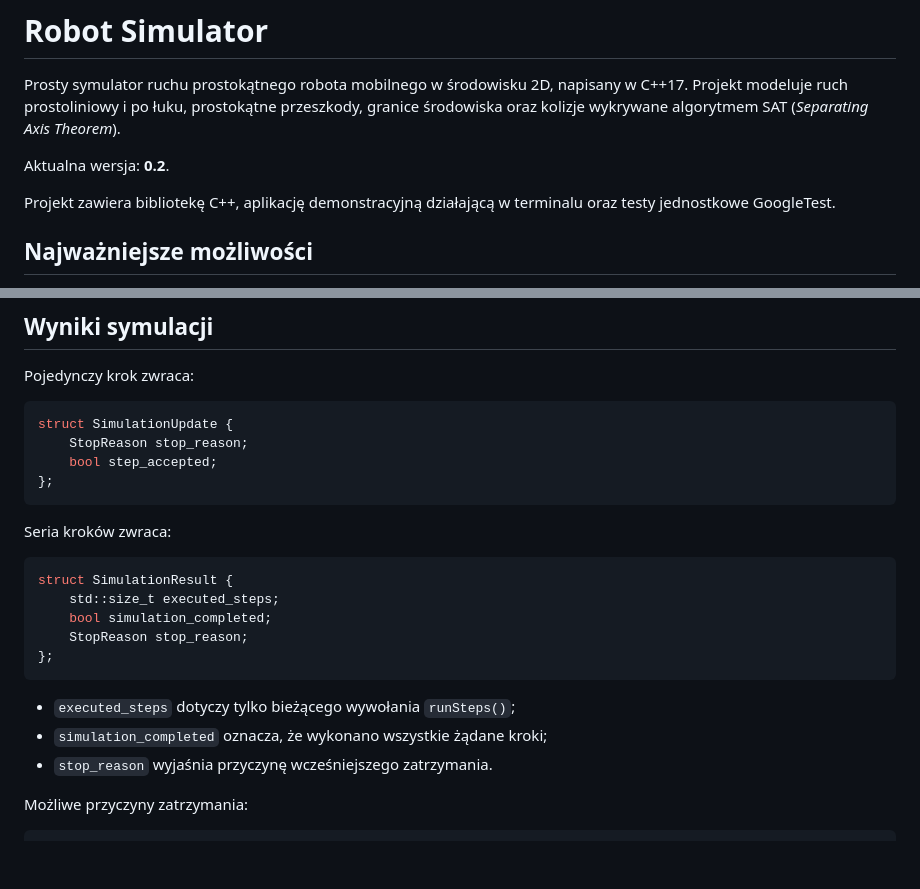
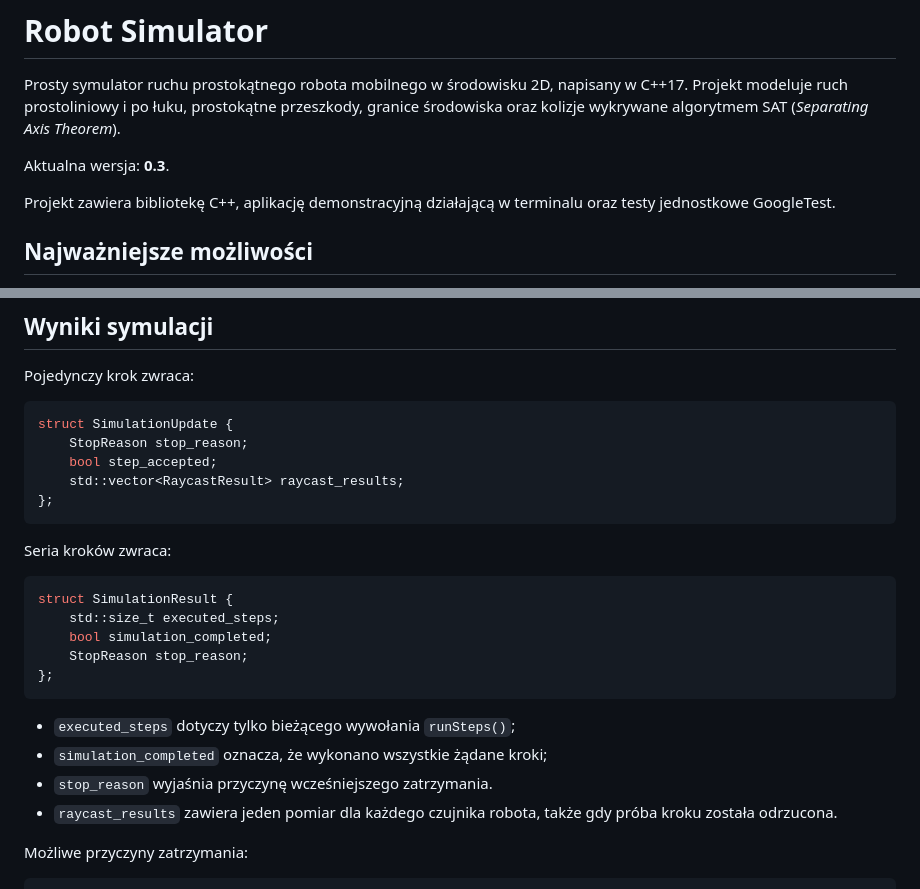
Before and after one commit to SlizDaniel/Robot-simulation, a Markdown page: README.md, 2 parts joined by grey strips. Drawn GitHub-style; blank space fills up the shorter version.

````diff
--- a/README.md
+++ b/README.md
@@ -2,7 +2,7 @@
 
 Prosty symulator ruchu prostokątnego robota mobilnego w środowisku 2D, napisany w C++17. Projekt modeluje ruch prostoliniowy i po łuku, prostokątne przeszkody, granice środowiska oraz kolizje wykrywane algorytmem SAT (*Separating Axis Theorem*).
 
-Aktualna wersja: **0.2**.
+Aktualna wersja: **0.3**.
 
 Projekt zawiera bibliotekę C++, aplikację demonstracyjną działającą w terminalu oraz testy jednostkowe GoogleTest.
 
@@ -236,6 +269,7 @@ Pojedynczy krok zwraca:
 struct SimulationUpdate {
     StopReason stop_reason;
     bool step_accepted;
+    std::vector<RaycastResult> raycast_results;
 };
 ```
 
@@ -252,6 +286,7 @@ struct SimulationResult {
 - `executed_steps` dotyczy tylko bieżącego wywołania `runSteps()`;
 - `simulation_completed` oznacza, że wykonano wszystkie żądane kroki;
 - `stop_reason` wyjaśnia przyczynę wcześniejszego zatrzymania.
+- `raycast_results` zawiera jeden pomiar dla każdego czujnika robota, także gdy próba kroku została odrzucona.
 
 Możliwe przyczyny zatrzymania:
 
````
Also changed, not shown: other parts of README.md (+64 -26 lines).
